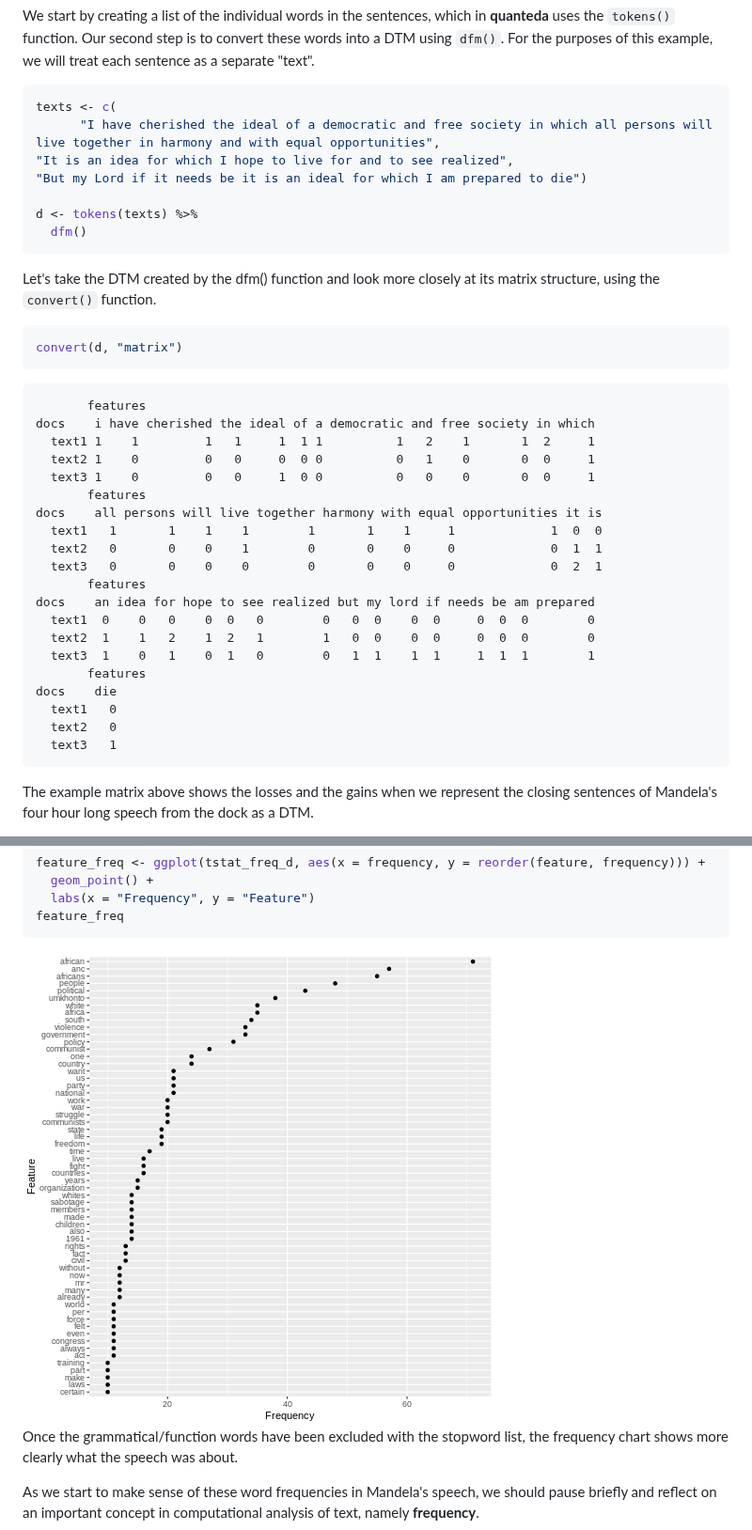
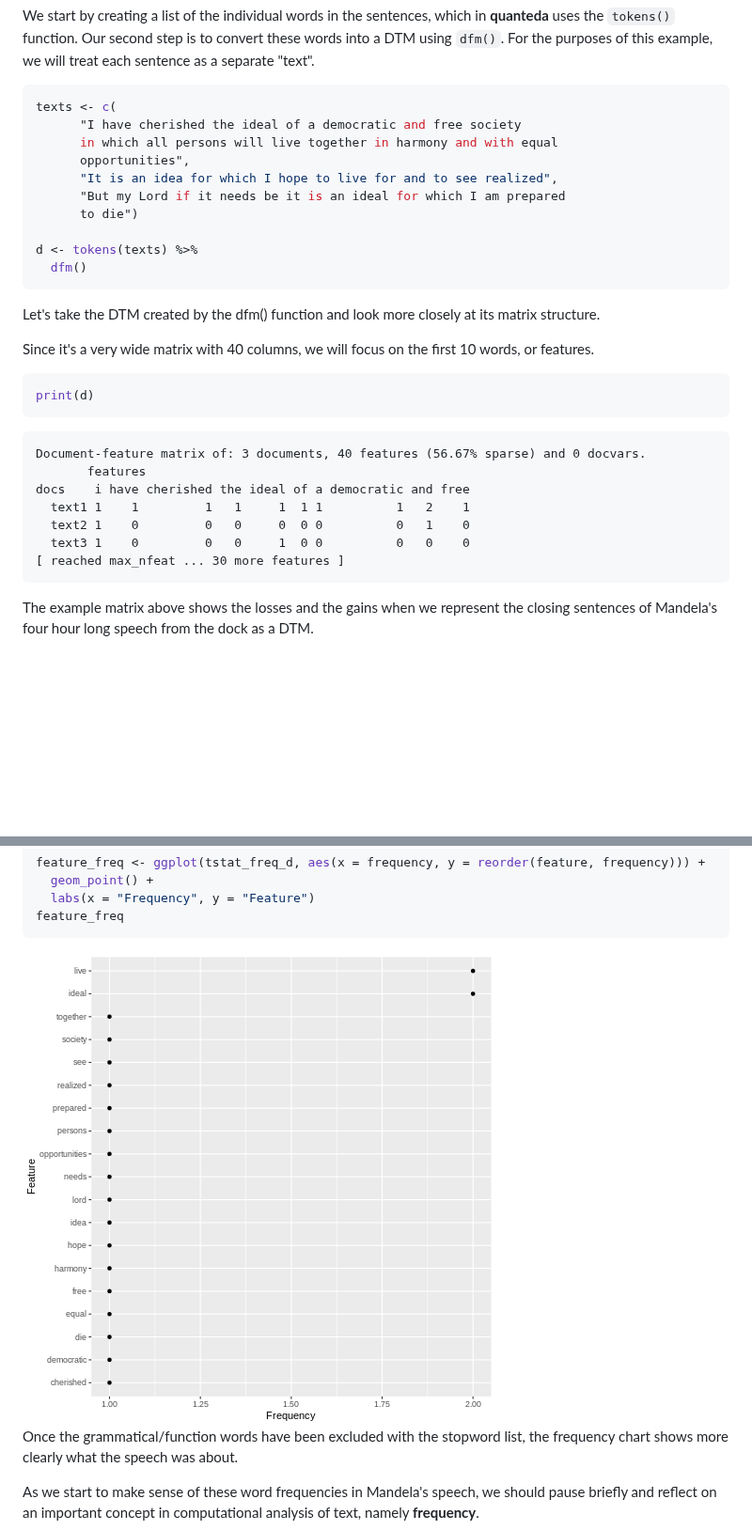
Before and after one commit to marionwalton/media-test, a Markdown page: 08-text-as-data.md, 2 parts joined by grey strips. Shown at 94% size. Rendered like a GitHub page; pictures changed too: fig/08-text-as-data-rendered-unnamed-chunk-10-1.png, fig/08-text-as-data-rendered-unnamed-chunk-12-1.png; blank space fills up the shorter version.

````diff
--- a/08-text-as-data.md
+++ b/08-text-as-data.md
@@ -79,42 +95,34 @@ Our second step is to convert these words into a DTM using `dfm()`. For the purp
 
 ``` r
 texts <- c(
-      "I have cherished the ideal of a democratic and free society in which all persons will live together in harmony and with equal opportunities",
-"It is an idea for which I hope to live for and to see realized",
-"But my Lord if it needs be it is an ideal for which I am prepared to die")
+      "I have cherished the ideal of a democratic and free society
+      in which all persons will live together in harmony and with equal
+      opportunities",
+      "It is an idea for which I hope to live for and to see realized",
+      "But my Lord if it needs be it is an ideal for which I am prepared
+      to die")
 
 d <- tokens(texts) %>%
   dfm()
 ```
 
-Let's take the DTM created by the dfm() function and look more closely at its matrix structure, using the `convert()` function.
+Let's take the DTM created by the dfm() function and look more closely at its matrix structure.
+
+Since it's a very wide matrix with 40 columns, we will focus on the first 10 words, or features.
 
 
 ``` r
-convert(d, "matrix")
+print(d)
 ```
 
 ``` output
+Document-feature matrix of: 3 documents, 40 features (56.67% sparse) and 0 docvars.
        features
-docs    i have cherished the ideal of a democratic and free society in which
-  text1 1    1         1   1     1  1 1          1   2    1       1  2     1
-  text2 1    0         0   0     0  0 0          0   1    0       0  0     1
-  text3 1    0         0   0     1  0 0          0   0    0       0  0     1
-       features
-docs    all persons will live together harmony with equal opportunities it is
-  text1   1       1    1    1        1       1    1     1             1  0  0
-  text2   0       0    0    1        0       0    0     0             0  1  1
-  text3   0       0    0    0        0       0    0     0             0  2  1
-       features
-docs    an idea for hope to see realized but my lord if needs be am prepared
-  text1  0    0   0    0  0   0        0   0  0    0  0     0  0  0        0
-  text2  1    1   2    1  2   1        1   0  0    0  0     0  0  0        0
-  text3  1    0   1    0  1   0        0   1  1    1  1     1  1  1        1
-       features
-docs    die
-  text1   0
-  text2   0
-  text3   1
+docs    i have cherished the ideal of a democratic and free
+  text1 1    1         1   1     1  1 1          1   2    1
+  text2 1    0         0   0     0  0 0          0   1    0
+  text3 1    0         0   0     1  0 0          0   0    0
+[ reached max_nfeat ... 30 more features ]
 ```
 
 The example matrix above shows the losses and the gains when we represent the closing sentences of Mandela's four hour long speech from the dock as a DTM.
@@ -250,7 +300,7 @@ feature_freq <- ggplot(tstat_freq_d, aes(x = frequency, y = reorder(feature, fre
 feature_freq
 ```
 
-<img src="fig/08-text-as-data-rendered-unnamed-chunk-10-1.png" style="display: block; margin: auto;" />
+<img src="fig/08-text-as-data-rendered-unnamed-chunk-12-1.png" style="display: block; margin: auto;" />
 
 Once the grammatical/function words have been excluded with the stopword list, the frequency chart shows more clearly what the speech was about.
 
````
Also changed, not shown: other parts of 08-text-as-data.md (+110 -35 lines), 1 other file.
